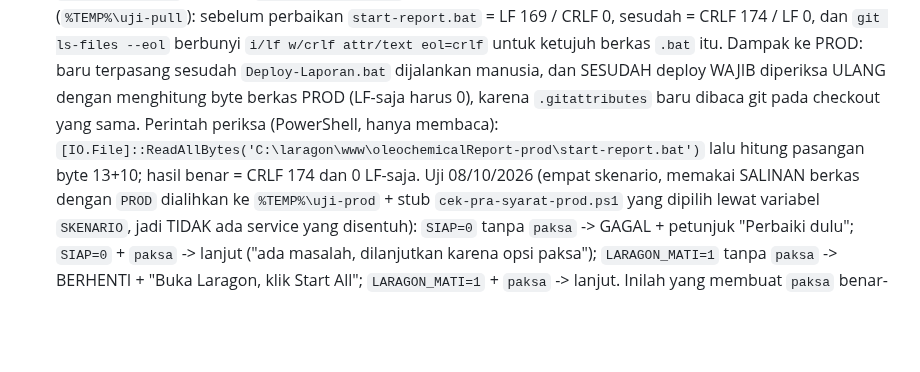
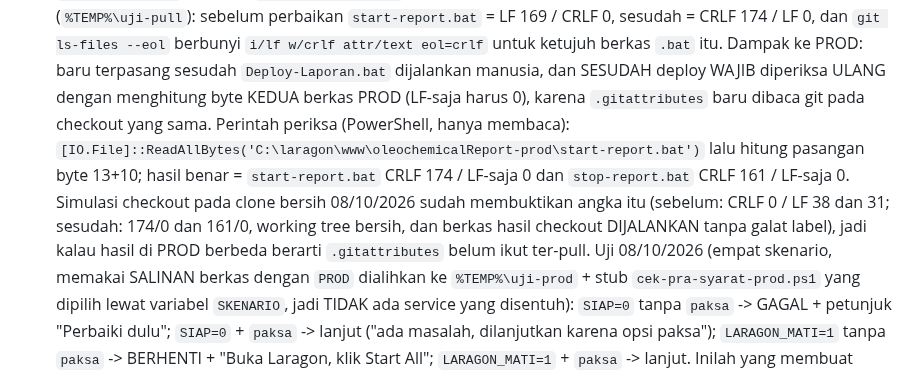
Before and after one commit to rikchodam-glitch/oleochemicalReport, a Markdown page: AGENTS.md, the part around the change. Rendered like a GitHub page; blank space fills up the shorter version.

Commit message:
Insiden #39: verifikasi pasca-deploy menyebut KEDUA berkas .bat PROD beserta angka CRLF yang benar

```diff
--- a/AGENTS.md
+++ b/AGENTS.md
@@ -2219,10 +2219,15 @@ Batasan penting lingkungan ini:
     ketujuh berkas `.bat` itu.
     Dampak ke PROD: baru terpasang sesudah `Deploy-Laporan.bat` dijalankan
     manusia, dan SESUDAH deploy WAJIB diperiksa ULANG dengan menghitung byte
-    berkas PROD (LF-saja harus 0), karena `.gitattributes` baru dibaca git
-    pada checkout yang sama. Perintah periksa (PowerShell, hanya membaca):
+    KEDUA berkas PROD (LF-saja harus 0), karena `.gitattributes` baru dibaca
+    git pada checkout yang sama. Perintah periksa (PowerShell, hanya membaca):
     `[IO.File]::ReadAllBytes('C:\laragon\www\oleochemicalReport-prod\start-report.bat')`
-    lalu hitung pasangan byte 13+10; hasil benar = CRLF 174 dan 0 LF-saja.
+    lalu hitung pasangan byte 13+10; hasil benar = `start-report.bat` CRLF 174 /
+    LF-saja 0 dan `stop-report.bat` CRLF 161 / LF-saja 0. Simulasi checkout
+    pada clone bersih 08/10/2026 sudah membuktikan angka itu (sebelum: CRLF 0 /
+    LF 38 dan 31; sesudah: 174/0 dan 161/0, working tree bersih, dan berkas
+    hasil checkout DIJALANKAN tanpa galat label), jadi kalau hasil di PROD
+    berbeda berarti `.gitattributes` belum ikut ter-pull.
     Uji 08/10/2026 (empat skenario, memakai SALINAN berkas dengan `PROD`
     dialihkan ke `%TEMP%\uji-prod` + stub `cek-pra-syarat-prod.ps1` yang
     dipilih lewat variabel `SKENARIO`, jadi TIDAK ada service yang disentuh):
```
